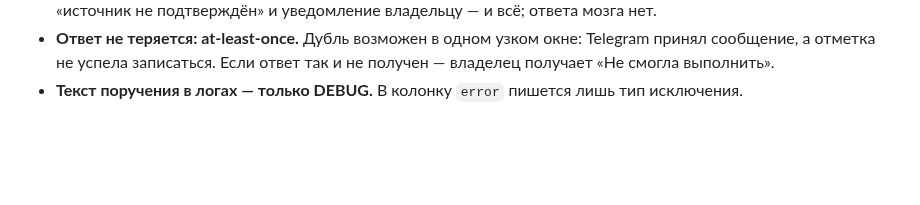
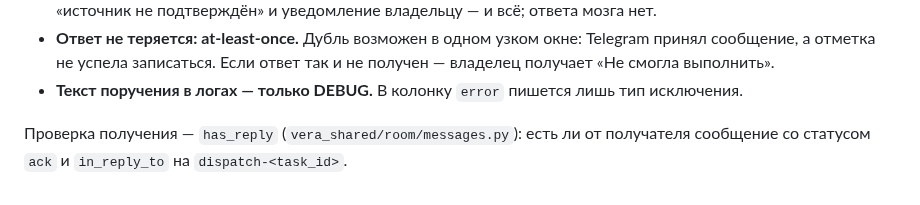
Before and after one commit to zapleoceo/muai, a Markdown page: vera3/docs/voice-commands.md, the part around the change. Rendered like a GitHub page; blank space fills up the shorter version.

Commit message:
docs(dispatch): has_reply в описании delivery receipt
Co-Authored-By: Claude Opus 5.5 <noreply@anthropic.com>

```diff
--- a/vera3/docs/voice-commands.md
+++ b/vera3/docs/voice-commands.md
@@ -226,3 +226,5 @@ ack от другого агента или ack на другое сообщен
   получен — владелец получает «Не смогла выполнить».
 - **Текст поручения в логах — только DEBUG.** В колонку `error` пишется лишь
   тип исключения.
+
+Проверка получения — `has_reply` (`vera_shared/room/messages.py`): есть ли от получателя сообщение со статусом `ack` и `in_reply_to` на `dispatch-<task_id>`.
```
